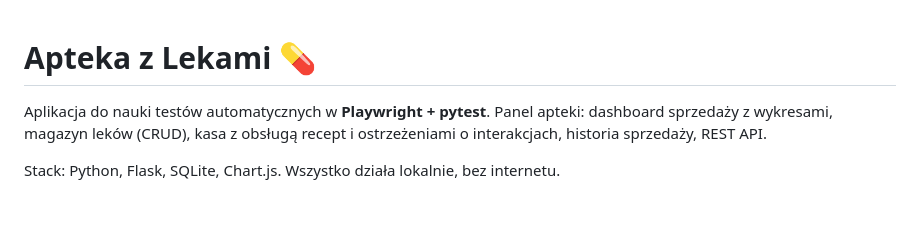
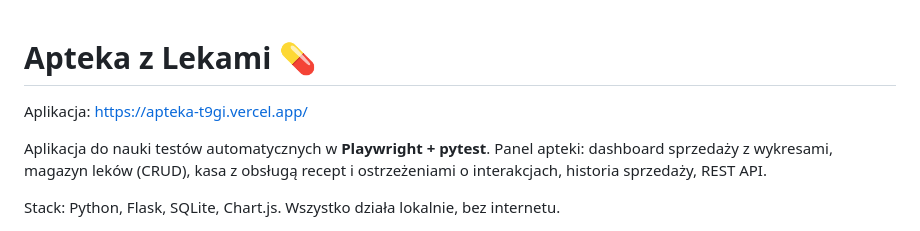
Before and after one commit to przemek-gawron/apteka, a Markdown page: README.md, the part around the change. Drawn GitHub-style; blank space fills up the shorter version.

Commit message:
Dodaj link do aplikacji w README.md

```diff
--- a/README.md
+++ b/README.md
@@ -1,4 +1,6 @@
 # Apteka z Lekami 💊
+
+Aplikacja: https://apteka-t9gi.vercel.app/
 
 Aplikacja do nauki testów automatycznych w **Playwright + pytest**.
 Panel apteki: dashboard sprzedaży z wykresami, magazyn leków (CRUD), kasa
```
